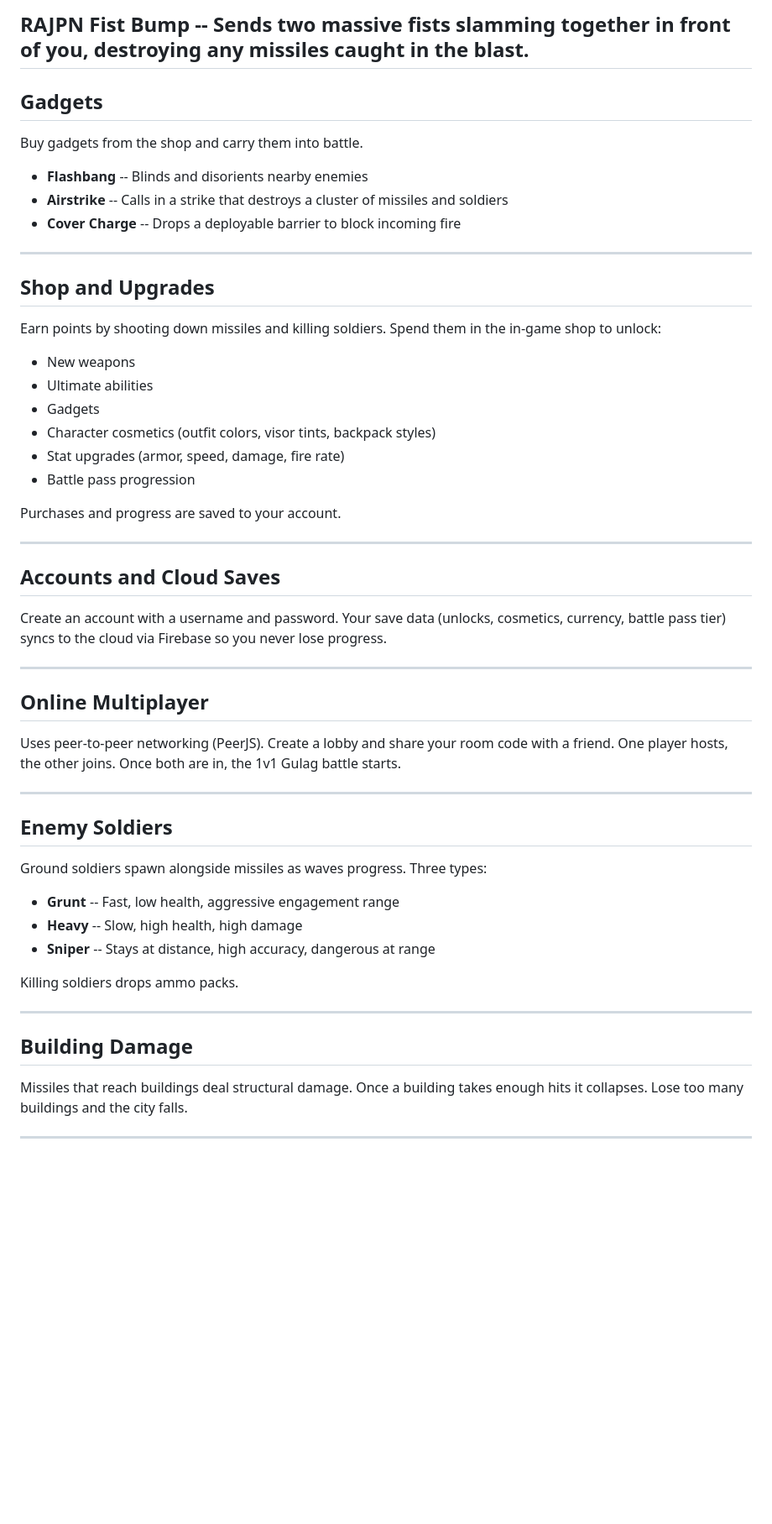
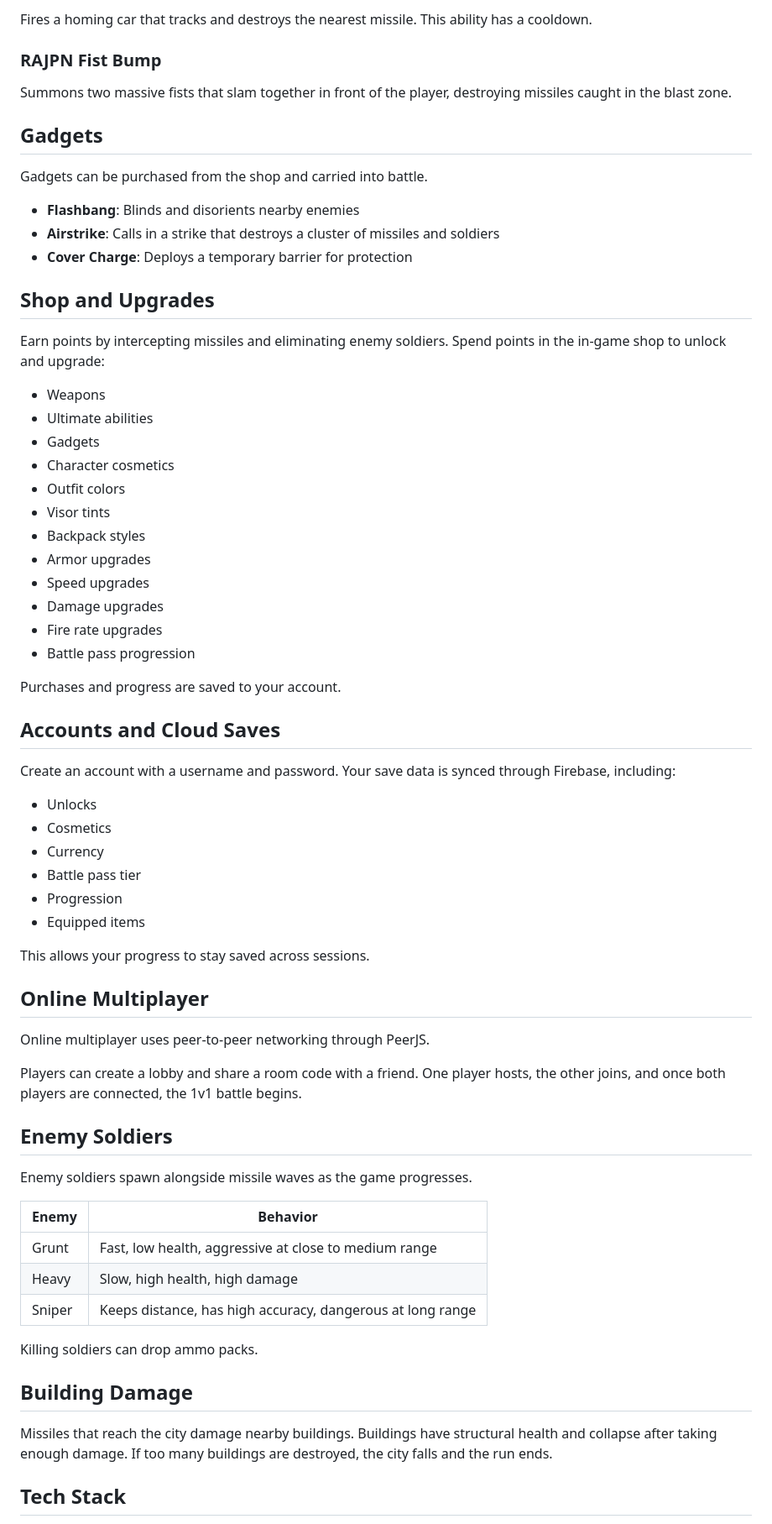
Before and after one commit to Bouwles/RAJIS, a Markdown page: README.md, the part around one of its changes. Shown at 84% size. Rendered like a GitHub page; blank space fills up the shorter version.

```diff
--- a/README.md
+++ b/README.md
@@ -62,59 +66,71 @@ Unlock these in the shop and activate them in-game with the assigned key.
 
-**RAJPN Fist Bump** -- Sends two massive fists slamming together in front of you, destroying any missiles caught in the blast.
----
+Fires a homing car that tracks and destroys the nearest missile. This ability has a cooldown.
+
+### RAJPN Fist Bump
+
+Summons two massive fists that slam together in front of the player, destroying missiles caught in the blast zone.
 
 ## Gadgets
 
-Buy gadgets from the shop and carry them into battle.
+Gadgets can be purchased from the shop and carried into battle.
 
-- **Flashbang** -- Blinds and disorients nearby enemies
-- **Airstrike** -- Calls in a strike that destroys a cluster of missiles and soldiers
-- **Cover Charge** -- Drops a deployable barrier to block incoming fire
-
----
+- **Flashbang**: Blinds and disorients nearby enemies
+- **Airstrike**: Calls in a strike that destroys a cluster of missiles and soldiers
+- **Cover Charge**: Deploys a temporary barrier for protection
 
 ## Shop and Upgrades
 
-Earn points by shooting down missiles and killing soldiers. Spend them in the in-game shop to unlock:
+Earn points by intercepting missiles and eliminating enemy soldiers. Spend points in the in-game shop to unlock and upgrade:
 
-- New weapons
+- Weapons
 - Ultimate abilities
 - Gadgets
-- Character cosmetics (outfit colors, visor tints, backpack styles)
-- Stat upgrades (armor, speed, damage, fire rate)
+- Character cosmetics
+- Outfit colors
+- Visor tints
+- Backpack styles
+- Armor upgrades
+- Speed upgrades
+- Damage upgrades
+- Fire rate upgrades
 - Battle pass progression
 
 Purchases and progress are saved to your account.
 
----
-
 ## Accounts and Cloud Saves
 
-Create an account with a username and password. Your save data (unlocks, cosmetics, currency, battle pass tier) syncs to the cloud via Firebase so you never lose progress.
+Create an account with a username and password. Your save data is synced through Firebase, including:
 
----
+- Unlocks
+- Cosmetics
+- Currency
+- Battle pass tier
+- Progression
+- Equipped items
+
+This allows your progress to stay saved across sessions.
 
 ## Online Multiplayer
 
-Uses peer-to-peer networking (PeerJS). Create a lobby and share your room code with a friend. One player hosts, the other joins. Once both are in, the 1v1 Gulag battle starts.
+Online multiplayer uses peer-to-peer networking through PeerJS.
 
----
+Players can create a lobby and share a room code with a friend. One player hosts, the other joins, and once both players are connected, the 1v1 battle begins.
 
 ## Enemy Soldiers
 
-Ground soldiers spawn alongside missiles as waves progress. Three types:
+Enemy soldiers spawn alongside missile waves as the game progresses.
 
-- **Grunt** -- Fast, low health, aggressive engagement range
-- **Heavy** -- Slow, high health, high damage
-- **Sniper** -- Stays at distance, high accuracy, dangerous at range
+| Enemy | Behavior |
+|---|---|
+| Grunt | Fast, low health, aggressive at close to medium range |
+| Heavy | Slow, high health, high damage |
+| Sniper | Keeps distance, has high accuracy, dangerous at long range |
 
-Killing soldiers drops ammo packs.
-
----
+Killing soldiers can drop ammo packs.
 
 ## Building Damage
 
-Missiles that reach buildings deal structural damage. Once a building takes enough hits it collapses. Lose too many buildings and the city falls.
+Missiles that reach the city damage nearby buildings. Buildings have structural health and collapse after taking enough damage. If too many buildings are destroyed, the city falls and the run ends.
 
----
+## Tech Stack
 
```
Also changed, not shown: other parts of README.md (+69 -33 lines).
